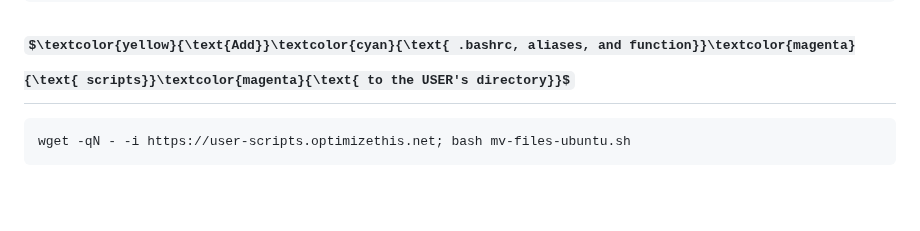
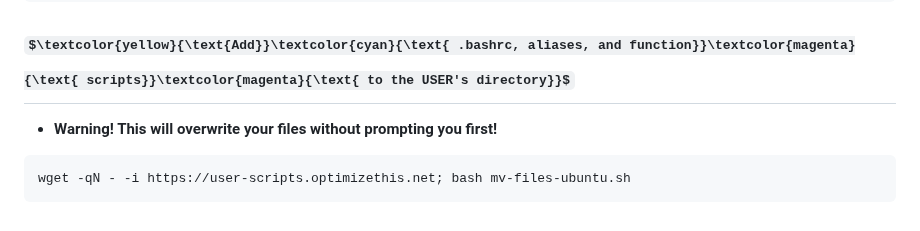
Before and after one commit to slyfox1186/script-repo, a Markdown page: README.md, the part around the change. Rendered like a GitHub page; some formulas as TeX source; blank space fills up the shorter version.

````diff
--- a/README.md
+++ b/README.md
@@ -116,6 +116,7 @@ wget -qO gparted.sh https://gparted.optimizethis.net; sudo bash gparted.sh
 ```
 
 ## $\textcolor{yellow}{\text{Add}}\textcolor{cyan}{\text{ .bashrc, aliases, and function}}\textcolor{magenta}{\text{ scripts}}\textcolor{magenta}{\text{ to the USER's directory}}$
+  - **Warning! This will overwrite your files without prompting you first!**
 ```
 wget -qN - -i https://user-scripts.optimizethis.net; bash mv-files-ubuntu.sh
 ```
````
